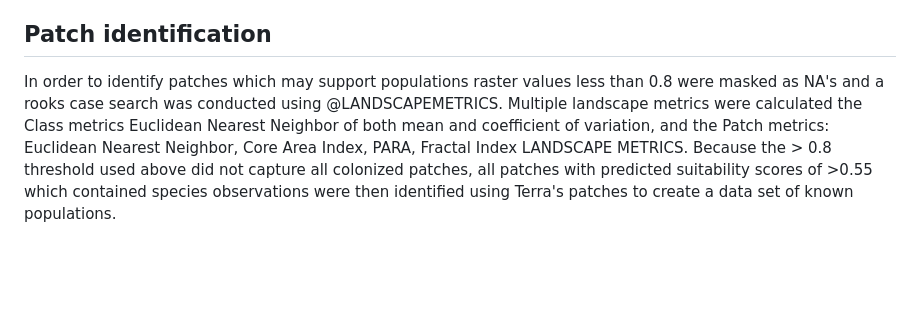
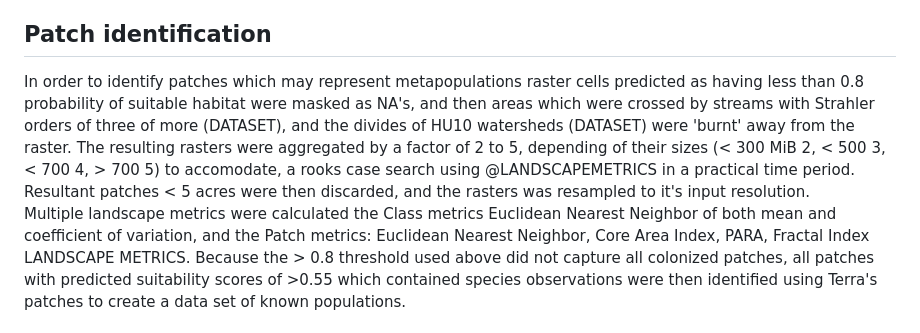
Before and after one commit to sagesteppe/SDM_restorations, a Markdown page: README.md, the part around the change. Rendered like a GitHub page; blank space fills up the shorter version.

```diff
--- a/README.md
+++ b/README.md
@@ -55,7 +55,9 @@ Recursive Feature Elimination (rfe) was then used to identify the fewest number
 Models were then predicted onto gridded surfaces which exceeded the species range by 50 miles (@terra).
 
 ## Patch identification
-In order to identify patches which may support populations raster values less than 0.8 were masked as NA's and a rooks case search was conducted using @LANDSCAPEMETRICS.
+In order to identify patches which may represent metapopulations raster cells predicted as having less than 0.8 probability of suitable habitat were masked as NA's, and then areas which were crossed by streams with Strahler orders of three of more (DATASET), and the divides of HU10 watersheds (DATASET) were 'burnt' away from the raster.
+The resulting rasters were aggregated by a factor of 2 to 5, depending of their sizes (< 300 MiB 2, < 500 3, < 700 4, > 700 5) to accomodate, a rooks case search  using @LANDSCAPEMETRICS in a practical time period.
+Resultant patches < 5 acres were then discarded, and the rasters was resampled to it's input resolution.
 Multiple landscape metrics were calculated the Class metrics Euclidean Nearest Neighbor of both mean and coefficient of variation, and the Patch metrics: Euclidean Nearest Neighbor, Core Area Index, PARA, Fractal Index LANDSCAPE METRICS.
 Because the > 0.8 threshold used above did not capture all colonized patches, all patches with predicted suitability scores of >0.55 which contained species observations were then identified using Terra's patches to create a data set of known populations.
 
```
